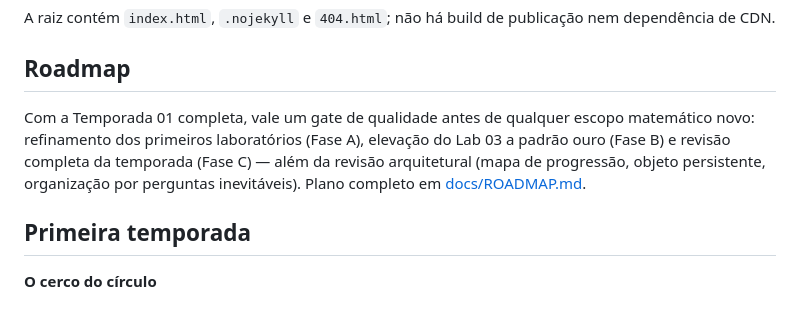
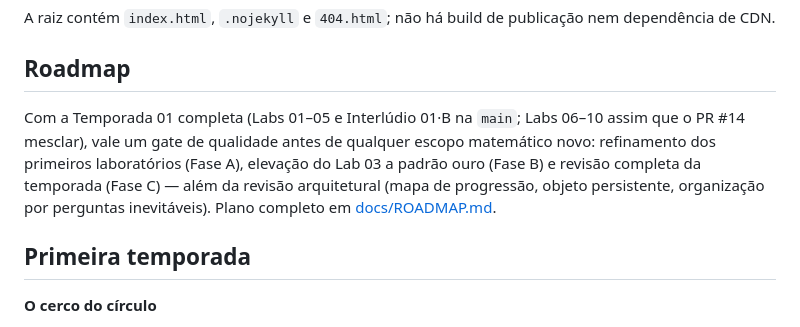
Before and after one commit to Drmcoelho/MATH_eus, a Markdown page: README.md, the part around the change. Drawn GitHub-style.

```diff
--- a/README.md
+++ b/README.md
@@ -35,12 +35,13 @@ A raiz contém `index.html`, `.nojekyll` e `404.html`; não há build de publica
 
 ## Roadmap
 
-Com a Temporada 01 completa, vale um gate de qualidade antes de qualquer
-escopo matemático novo: refinamento dos primeiros laboratórios (Fase A),
-elevação do Lab 03 a padrão ouro (Fase B) e revisão completa da temporada
-(Fase C) — além da revisão arquitetural (mapa de progressão, objeto
-persistente, organização por perguntas inevitáveis). Plano completo em
-[docs/ROADMAP.md](docs/ROADMAP.md).
+Com a Temporada 01 completa (Labs 01–05 e Interlúdio 01·B na `main`; Labs
+06–10 assim que o PR #14 mesclar), vale um gate de qualidade antes de
+qualquer escopo matemático novo: refinamento dos primeiros laboratórios
+(Fase A), elevação do Lab 03 a padrão ouro (Fase B) e revisão completa da
+temporada (Fase C) — além da revisão arquitetural (mapa de progressão,
+objeto persistente, organização por perguntas inevitáveis). Plano completo
+em [docs/ROADMAP.md](docs/ROADMAP.md).
 
 ## Primeira temporada
 
```
Also changed, not shown: docs/ROADMAP.md (+9 -7 lines).
